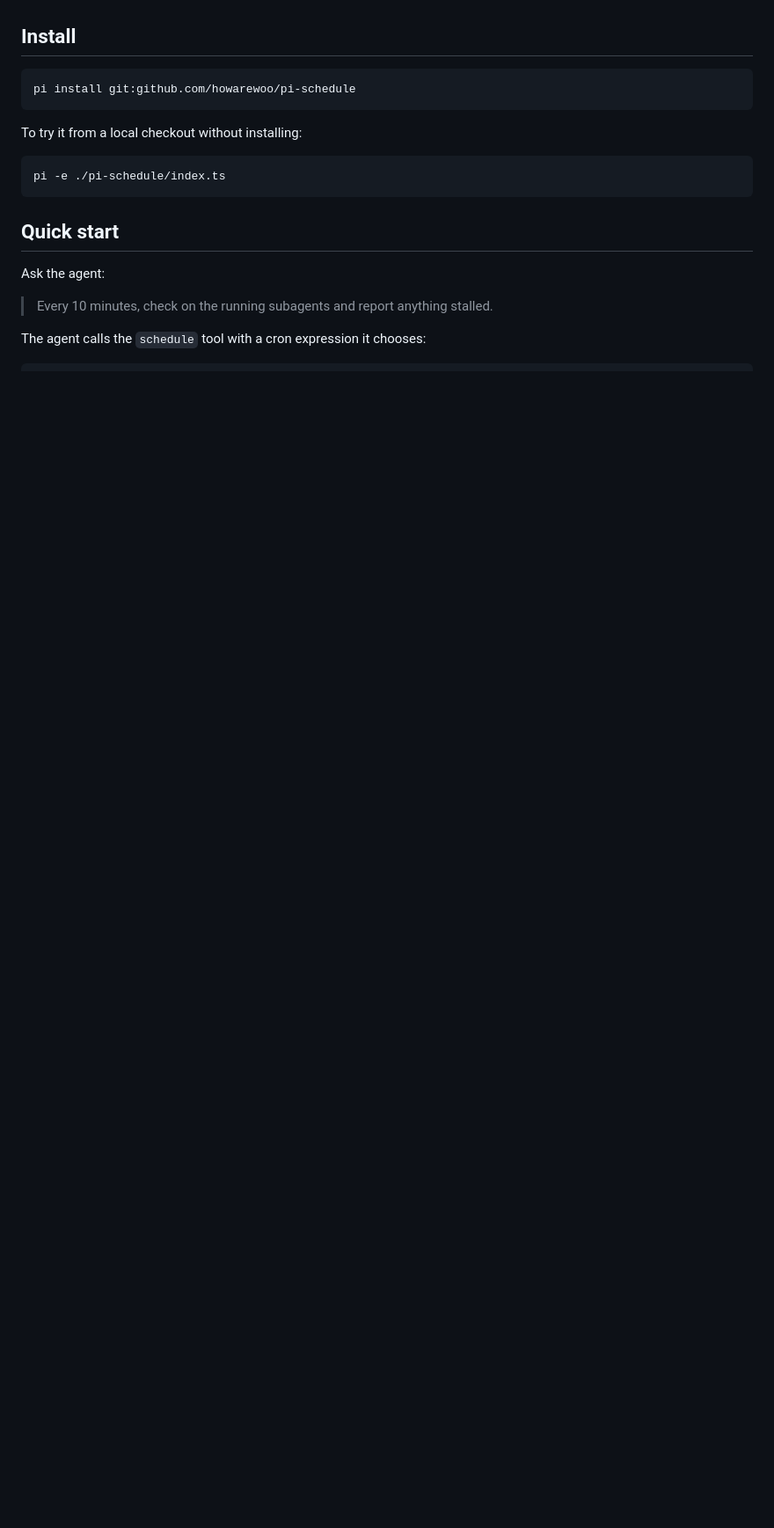
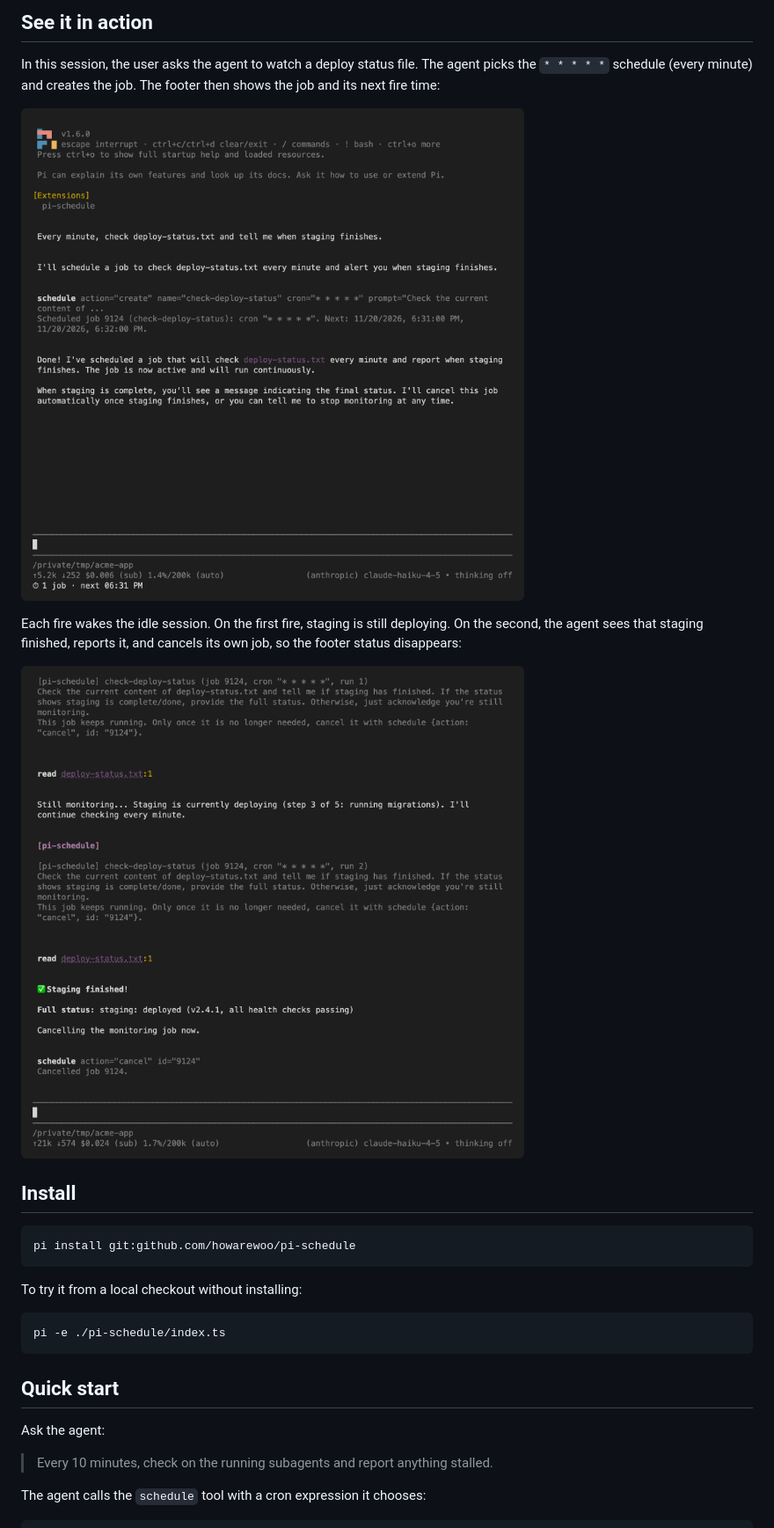
Before and after one commit to howarewoo/pi-schedule, a Markdown page: README.md, the part around one of its changes. Shown at 88% size. Drawn GitHub-style; pictures changed too: docs/images/schedule-created.png (added), docs/images/schedule-fired.png (added); blank space fills up the shorter version.

Commit message:
docs: add features table and live screenshots to README

```diff
--- a/README.md
+++ b/README.md
@@ -14,3 +28,16 @@ no OS crontab, and writes no files outside the session.
+## See it in action
+
+In this session, the user asks the agent to watch a deploy status file. The agent picks the
+`* * * * *` schedule (every minute) and creates the job. The footer then shows the job and its next
+fire time:
+
+![A pi session where the user asks the agent to check deploy-status.txt every minute and report when staging finishes. The agent calls the schedule tool with cron "* * * * *", the tool replies with job 9124 and its next two fire times, and the footer shows "1 job, next 06:31 PM".](docs/images/schedule-created.png)
+
+Each fire wakes the idle session. On the first fire, staging is still deploying. On the second, the
+agent sees that staging finished, reports it, and cancels its own job, so the footer status
+disappears:
+
+![The same pi session two minutes later. pi-schedule fires run 1 and run 2 of job 9124. After run 1, the agent reads deploy-status.txt and reports that staging is still deploying. After run 2, it reports "Staging finished" with the deployed version and calls the schedule tool to cancel job 9124.](docs/images/schedule-fired.png)
 
 ## Install
 
```
Also changed, not shown: other parts of README.md (+14 -0 lines).
